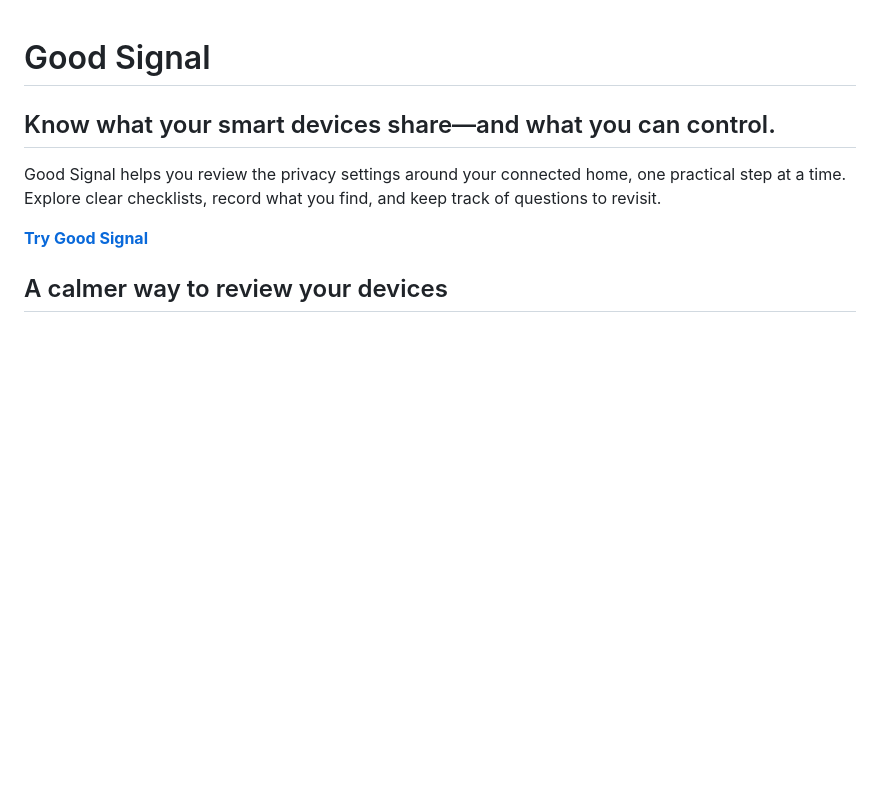
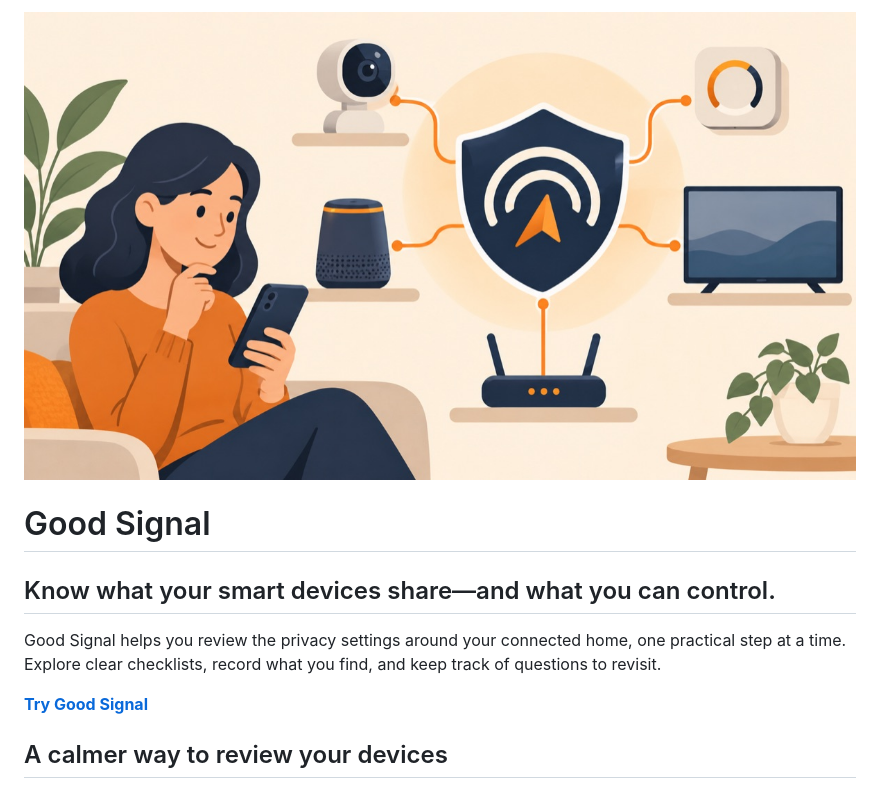
Before and after one commit to boredpolymath/GoodSignal, a Markdown page: README.md, the part around the change. GitHub-like rendering; pictures changed too: assets/readme-thumbnails/candidate-1-device-illustration.jpg (added); blank space fills up the shorter version.

Commit message:
Add README marketing thumbnail

```diff
--- a/README.md
+++ b/README.md
@@ -1,3 +1,5 @@
+![Good Signal: a calmer way to review smart-device privacy settings](assets/readme-thumbnails/candidate-1-device-illustration.jpg)
+
 # Good Signal
 
 ## Know what your smart devices share—and what you can control.
```
Also changed, not shown: assets/readme-thumbnails/candidate-2-checklist-ui.jpg (added), assets/readme-thumbnails/candidate-3-lifestyle.jpg (added).
